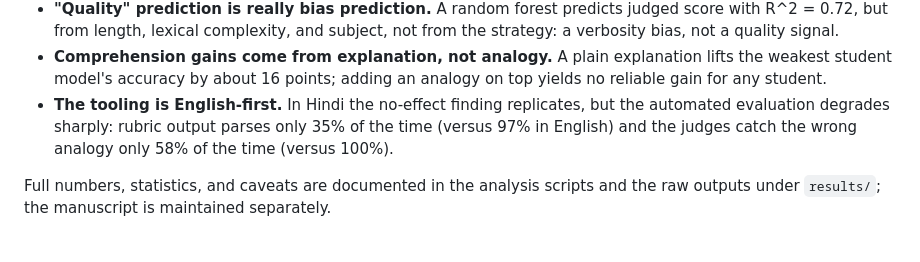
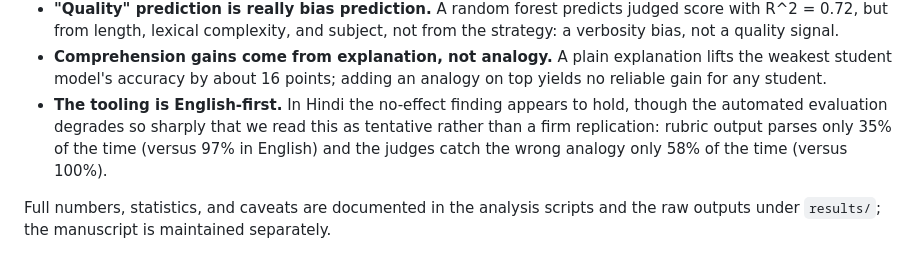
Before and after one commit to Sriharsha-Meduri/Automatic-Analogy-Generation-STEM, a Markdown page: README.md, the part around the change. Rendered like a GitHub page.

Commit message:
Soften Hindi cross-lingual claim: replication is tentative given low parse rates

```diff
--- a/README.md
+++ b/README.md
@@ -47,9 +47,10 @@ research questions:
 - **Comprehension gains come from explanation, not analogy.** A plain explanation lifts the
   weakest student model's accuracy by about 16 points; adding an analogy on top yields no
   reliable gain for any student.
-- **The tooling is English-first.** In Hindi the no-effect finding replicates, but the
-  automated evaluation degrades sharply: rubric output parses only 35% of the time (versus 97%
-  in English) and the judges catch the wrong analogy only 58% of the time (versus 100%).
+- **The tooling is English-first.** In Hindi the no-effect finding appears to hold, though the
+  automated evaluation degrades so sharply that we read this as tentative rather than a firm
+  replication: rubric output parses only 35% of the time (versus 97% in English) and the judges
+  catch the wrong analogy only 58% of the time (versus 100%).
 
 Full numbers, statistics, and caveats are documented in the analysis scripts and the raw
 outputs under `results/`; the manuscript is maintained separately.
```
